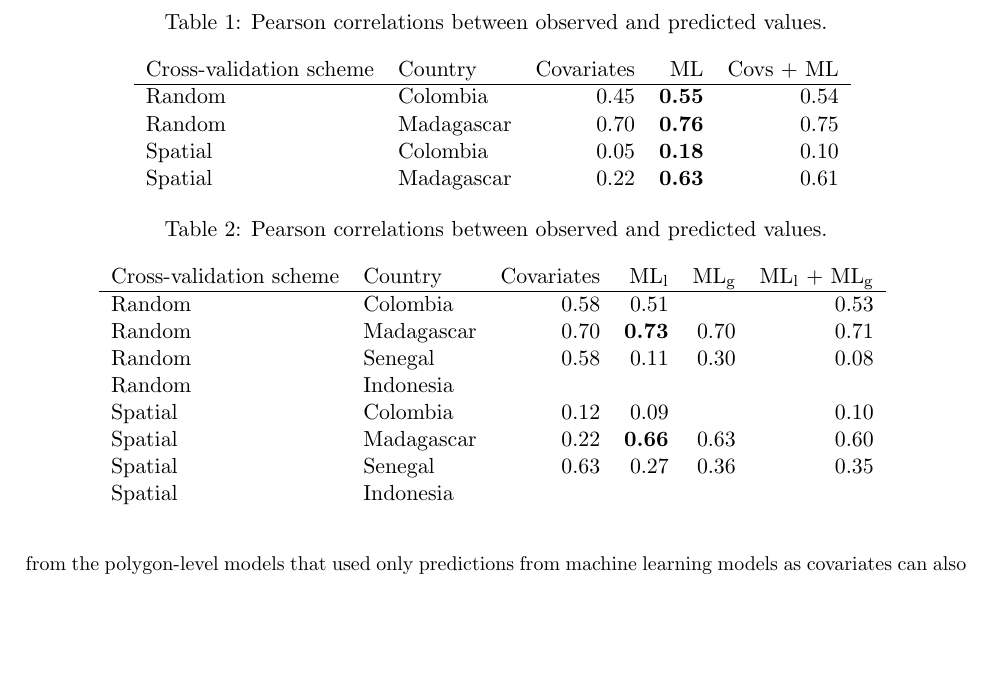
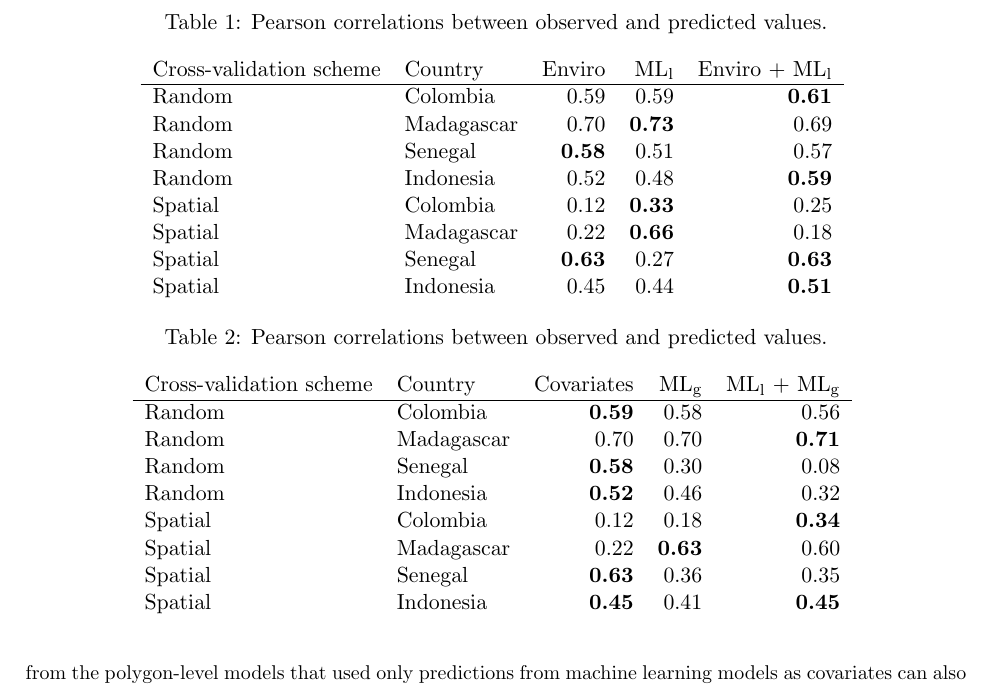
Before and after one commit to timcdlucas/polygon_ml_ms, a LaTeX document (tim-lucas-model-ensembles.tex): part of page 4 of 8, cut so that both start at the same text, the shorter picture padded with empty space. Compiled offline with pdfLaTeX.

Commit message:
Full main results table

```diff
--- a/tim-lucas-model-ensembles.tex
+++ b/tim-lucas-model-ensembles.tex
@@ -184,39 +184,79 @@ For all other models that use the machine learning predictions as covariates, co
 Input data and mapped out-of-sample predictions of the best performing model, in Colombia, are shown in in Figure~\ref{f:map}.
 
 
-\begin{table}[h!]
-\caption{Pearson correlations between observed and predicted values. }
-\centering
-\begin{tabular}{llrrr}
-Cross-validation scheme & Country &  Covariates &  ML &  Covs + ML \\
-\hline
- Random &  Colombia &  0.45 &  \textbf{0.55} &  0.54 \\
- Random &  Madagascar &  0.70 &  \textbf{0.76} &  0.75 \\
- Spatial &  Colombia &  0.05 &  \textbf{0.18} &  0.10 \\
- Spatial &  Madagascar &  0.22 &  \textbf{0.63} &  0.61
-\end{tabular}
-\label{t:results}
-\end{table}
+%\begin{table}[h!]
+%\caption{Pearson correlations between observed and predicted values. }
+%\centering
+%\begin{tabular}{llrrr}
+%Cross-validation scheme & Country &  Covariates &  ML &  Covs + ML \\
+%\hline
+% Random &  Colombia &  0.45 &  \textbf{0.55} &  0.54 \\
+% Random &  Madagascar &  0.70 &  \textbf{0.76} &  0.75 \\
+% Spatial &  Colombia &  0.05 &  \textbf{0.18} &  0.10 \\
+% Spatial &  Madagascar &  0.22 &  \textbf{0.63} &  0.61
+%\end{tabular}
+%\label{t:results}
+%\end{table}
 
 
 \begin{table}[h!]
 \caption{Pearson correlations between observed and predicted values. }
 \centering
 \begin{tabular}{llrrrr}
-Cross-validation scheme & Country &  Covariates &  ML\textsubscript{l} &  ML\textsubscript{g} & ML\textsubscript{l} + ML\textsubscript{g} \\
+Cross-validation scheme & Country &  Enviro &  ML\textsubscript{l} &  Enviro + ML\textsubscript{l} \\
 \hline
- Random &  Colombia & 0.58& 0.51 &   & 0.53 \\
- Random &  Madagascar &  0.70 &  \textbf{0.73} &   0.70 & 0.71 \\
- Random &  Senegal &  0.58 &  0.11 &  0.30 & 0.08 \\
- Random &  Indonesia &   &   &   &  \\
- Spatial &  Colombia &  0.12 &  0.09 &   & 0.10\\
- Spatial &  Madagascar &  0.22 &  \textbf{0.66} &  0.63 & 0.60\\
- Spatial &  Senegal &  0.63 &  0.27 &  0.36 & 0.35 \\
- Spatial &  Indonesia &   &   &   &  \\
+ Random &  Colombia & 0.59 & 0.59 & \textbf{0.61} \\
+ Random &  Madagascar &  0.70 &  \textbf{0.73} & 0.69 \\
+ Random &  Senegal &  \textbf{0.58} &  0.51 & 0.57 \\
+ Random &  Indonesia &  0.52 &  0.48 &  \textbf{0.59} \\
+ Spatial &  Colombia &  0.12 &  \textbf{0.33} &  0.25\\
+ Spatial &  Madagascar &  0.22 &  \textbf{0.66} & 0.18\\
+ Spatial &  Senegal &  \textbf{0.63} &  0.27 &  \textbf{0.63} \\
+ Spatial &  Indonesia &  0.45 &  0.44 &  \textbf{0.51} \\
 \end{tabular}
 \label{t:results}
 \end{table}
 
+
+
+
+
+\begin{table}[h!]
+\caption{Pearson correlations between observed and predicted values. }
+\centering
+\begin{tabular}{llrrrr}
+Cross-validation scheme & Country &  Covariates &   ML\textsubscript{g} & ML\textsubscript{l} + ML\textsubscript{g} \\
+\hline
+ Random &  Colombia & \textbf{0.59} &0.58 & 0.56 \\
+ Random &  Madagascar &  0.70 &  0.70 & \textbf{0.71} \\
+ Random &  Senegal &  \textbf{0.58} &  0.30 & 0.08 \\
+ Random &  Indonesia &  \textbf{0.52} & 0.46 & 0.32 \\
+ Spatial &  Colombia &  0.12 &  0.18 & \textbf{0.34}\\
+ Spatial &  Madagascar &  0.22 &  \textbf{0.63} & 0.60\\
+ Spatial &  Senegal &  \textbf{0.63} & 0.36 & 0.35 \\
+ Spatial &  Indonesia &  \textbf{0.45} & 0.41 & \textbf{0.45} \\
+\end{tabular}
+\label{t:results}
+\end{table}
+
+
+%\begin{table}[h!]
+%\caption{Pearson correlations between observed and predicted values. }
+%\centering
+%\begin{tabular}{llrrrr}
+%Cross-validation scheme & Country &  Covariates &  ML\textsubscript{l} &  ML\textsubscript{g} & ML\textsubscript{l} + ML\textsubscript{g} \\
+%\hline
+% Random &  Colombia & \textbf{0.59} & \textbf{0.59} &  0.58 & 0.56 \\
+% Random &  Madagascar &  0.70 &  \textbf{0.73} &   0.70 & 0.71 \\
+% Random &  Senegal &  \textbf{0.58} &  0.51 &  0.30 & 0.08 \\
+% Random &  Indonesia &  \textbf{0.52} &  0.48 &  0.46 & 0.32 \\
+% Spatial &  Colombia &  0.12 &  0.33 &  0.18 & \textbf{0.34}\\
+% Spatial &  Madagascar &  0.22 &  \textbf{0.66} &  0.63 & 0.60\\
+% Spatial &  Senegal &  \textbf{0.63} &  0.27 &  0.36 & 0.35 \\
+% Spatial &  Indonesia &  \textbf{0.45} &  0.44 &  0.41 & \textbf{0.45} \\
+%\end{tabular}
+%\label{t:results}
+%\end{table}
 
 % to do table of coverage.
 
```
